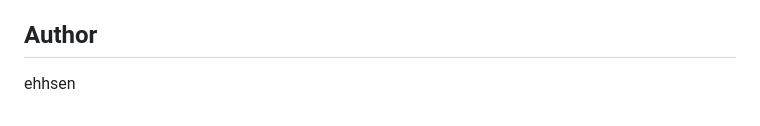
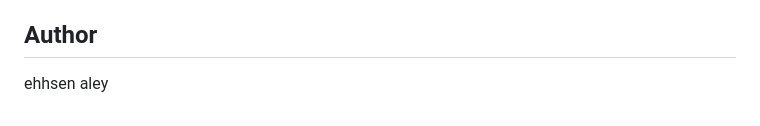
Before and after one commit to ehhsen/Contact-Book, a Markdown page: README.md, the part around the change. Rendered like a GitHub page.

Commit message:
v2
updated  name at last line

```diff
--- a/README.md
+++ b/README.md
@@ -56,4 +56,4 @@ The `contacts` struct is defined globally to hold the contact information.
 The code relies on standard C++ libraries and some Windows-specific libraries.  If you're compiling on a non-Windows system, you'll need to remove or replace the Windows-specific parts.
 
 ## Author
-ehhsen
+ehhsen aley
```
